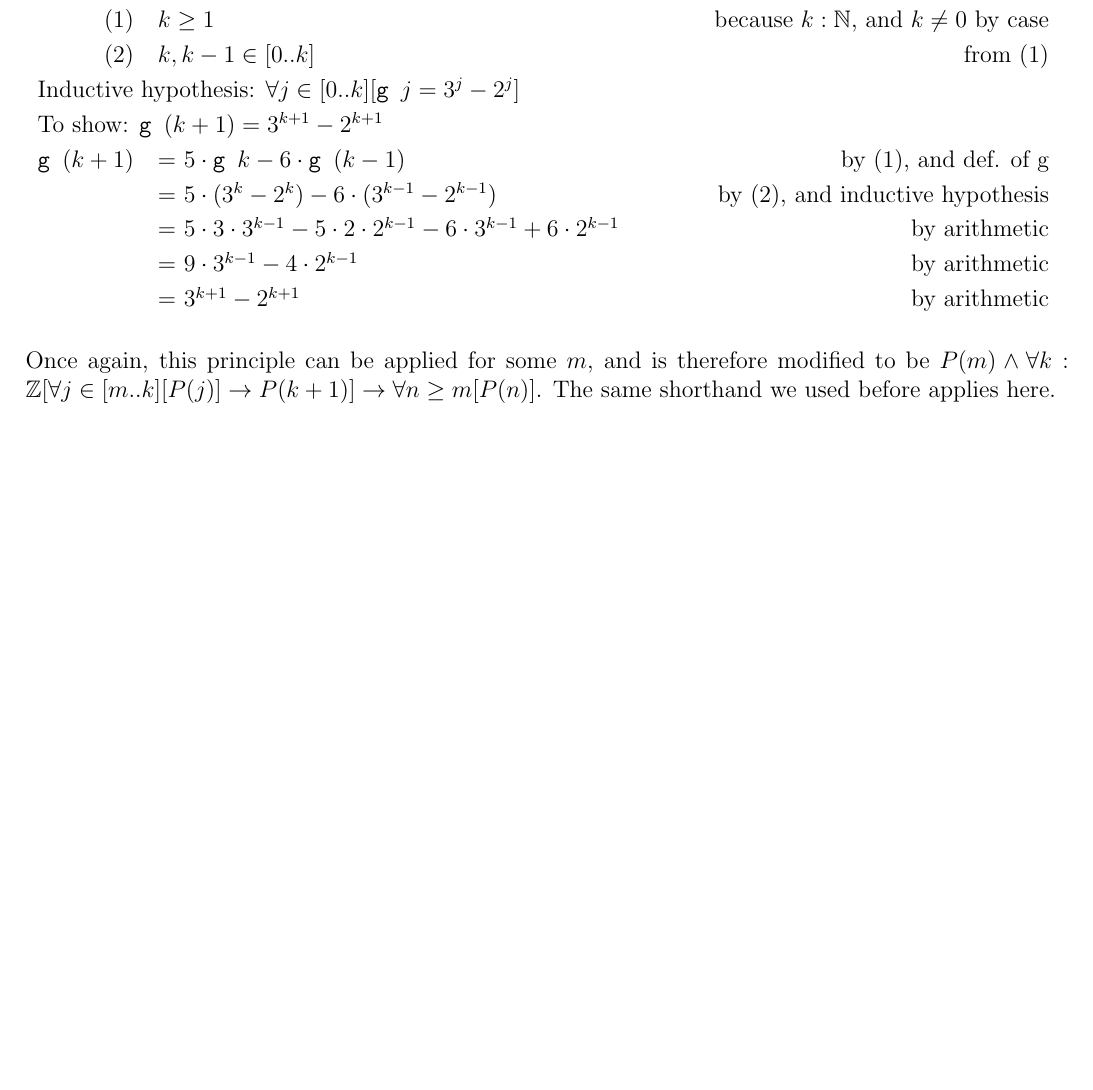
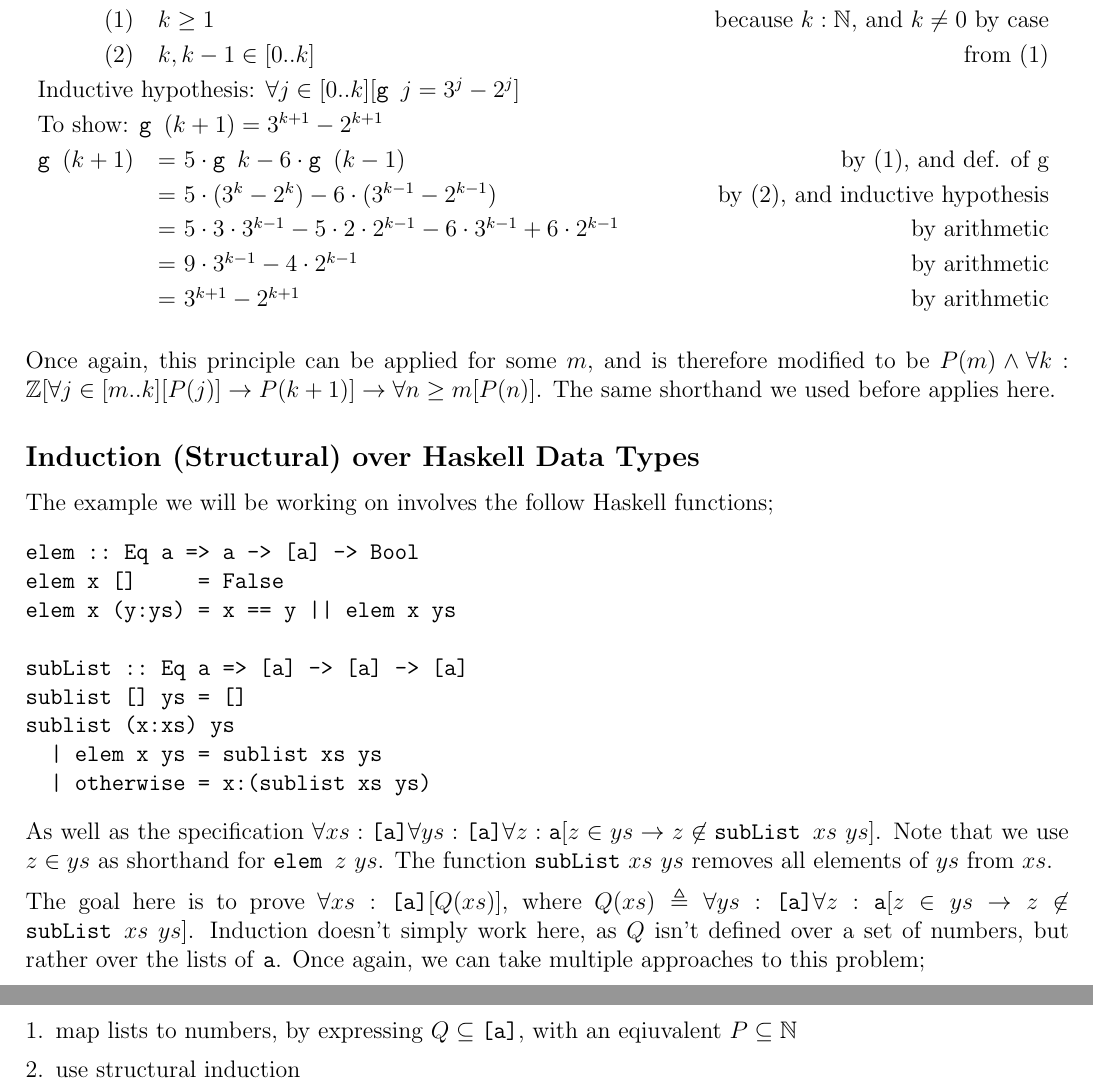
Before and after one commit to lin-e/imperial-revision, a LaTeX document (co141/main.tex): part of page 8 of 8 before the commit and two parts of pages 8 and 9 of 9 after it, the two joined at a grey line, cut so that both start at the same text, the shorter picture padded with empty space. Compiled offline with pdfLaTeX.

Commit message:
Starting structural induction

```diff
--- a/co141/main.tex
+++ b/co141/main.tex
@@ -378,4 +378,25 @@ g n = (5 * g (n - 1)) - (6 * g (n - 2))\end{verbatim}
                     \proofmath{}{3^{k + 1} - 2^{k + 1}}{by arithmetic}
                 \end{reasoning}
                 Once again, this principle can be applied for some $m$, and is therefore modified to be $P(m) \land \forall k : \mathbb{Z} [\forall j \in [m..k] [P(j)] \rightarrow P(k + 1)] \rightarrow \forall n \geq m [P(n)]$. The same shorthand we used before applies here.
+        \subsection*{Induction (Structural) over Haskell Data Types}
+            The example we will be working on involves the follow Haskell functions;
+            \begin{verbatim}
+elem :: Eq a => a -> [a] -> Bool
+elem x []     = False
+elem x (y:ys) = x == y || elem x ys
+
+subList :: Eq a => [a] -> [a] -> [a]
+sublist [] ys = []
+sublist (x:xs) ys
+  | elem x ys = sublist xs ys
+  | otherwise = x:(sublist xs ys)\end{verbatim}
+            As well as the specification $\forall xs : \texttt{[a]} \forall ys : \texttt{[a]} \forall z : \texttt{a} [z \in ys \rightarrow z \not\in \texttt{subList } xs\ ys]$. Note that we use $z \in ys$ as shorthand for $\texttt{elem } z\ ys$. The function \texttt{subList} $xs$ $ys$ removes all elements of $ys$ from $xs$.
+            \medskip
+
+            The goal here is to prove $\forall xs : \texttt{[a]} [Q(xs)]$, where $Q(xs) \triangleq \forall ys : \texttt{[a]} \forall z : \texttt{a} [z \in ys \rightarrow z \not\in \texttt{subList }xs\ ys]$. Induction doesn't simply work here, as $Q$ isn't defined over a set of numbers, but rather over the lists of \texttt{a}. Once again, we can take multiple approaches to this problem;
+            \begin{enumerate}[1.]
+                \itemsep0em
+                \item map lists to numbers, by expressing $Q \subseteq \texttt{[a]}$, with an eqiuvalent $P \subseteq \mathbb{N}$
+                \item use structural induction
+            \end{enumerate}
 \end{document}
```
Also changed, not shown: _output/co141.pdf, co141/main.pdf.
